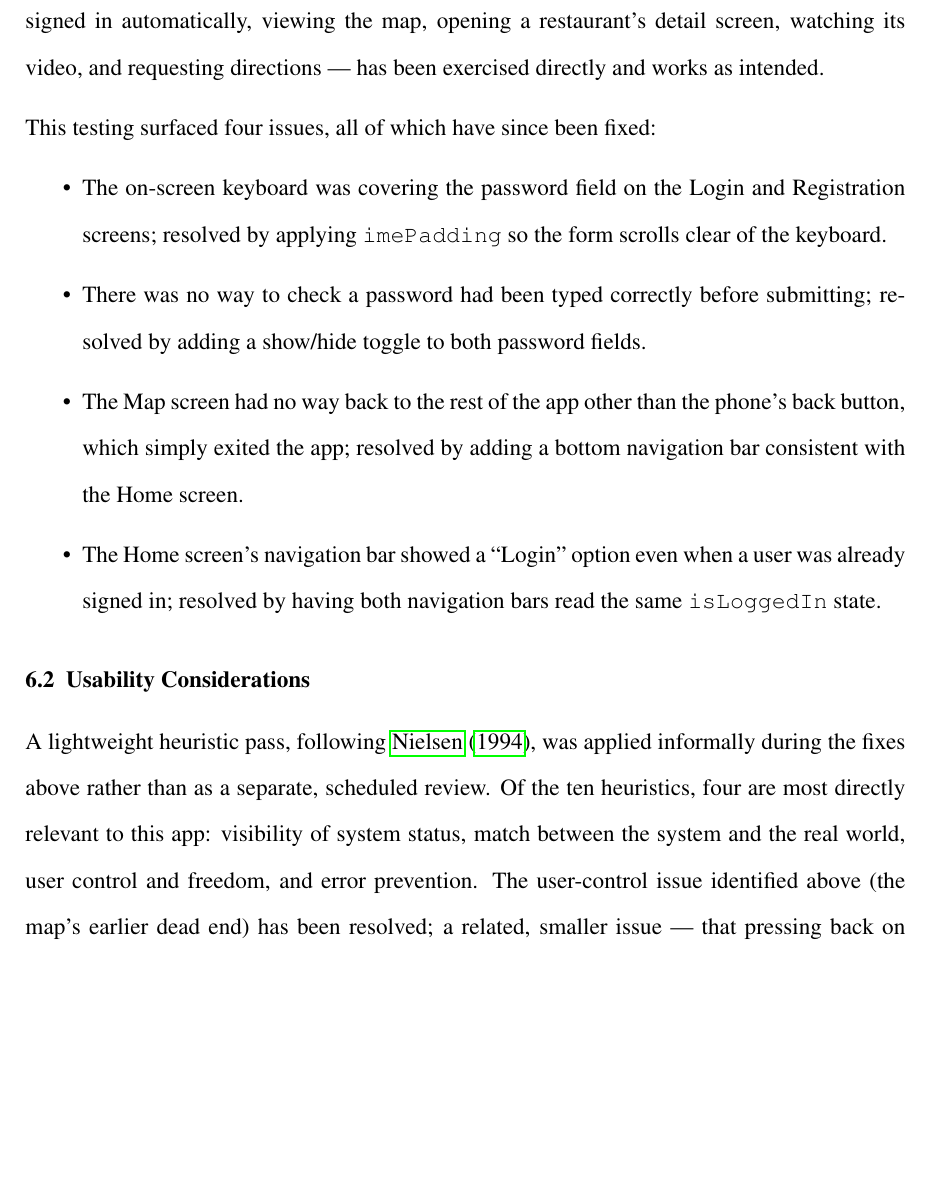
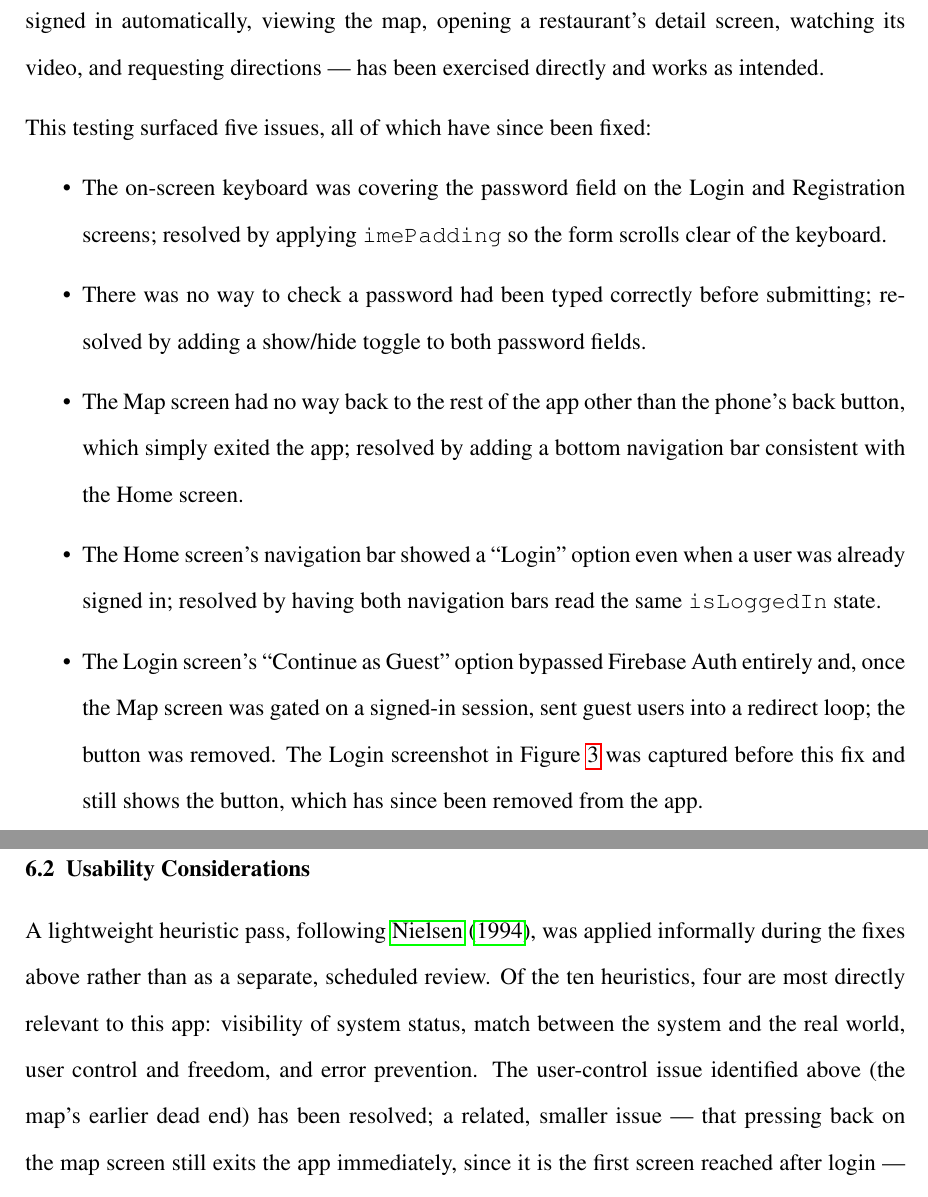
Before and after one commit to NageWC1/spot-to-go, a LaTeX document (final report/Spot_To_Go_Final_Report.tex): part of page 12 of 16 before the commit and two parts of pages 12 and 13 of 17 after it, the two joined at a grey line, cut so that both start at the same text, the shorter picture padded with empty space. Compiled offline with pdfLaTeX.

Commit message:
fix: swap mislabeled Register/Contact Us screenshots, commit Firebase config
The final report's screenshot gallery had these two files swapped: the
image saved as "registration page.jpeg" was actually the Contact Us
screen, and "contact us page.jpeg" was actually the Register screen.
This made the compiled report look like the registration/auth work was
missing when it was never lost — just mislabeled on disk.

Also note in the Testing section that the Login screenshot predates the
removal of the broken "Continue as Guest" button (see commit 09e6a23),
and commit google-services.json, which was never in version control
even though Firebase Auth depends on it to build.

Co-Authored-By: Claude Sonnet 5 <noreply@anthropic.com>

```diff
--- a/final report/Spot_To_Go_Final_Report.tex
+++ b/final report/Spot_To_Go_Final_Report.tex
@@ -247,12 +247,13 @@ Four implementation choices depart from the proposal, summarised here for transp
 
 Testing to date has been carried out informally on a physical Android device rather than through the structured, objective-by-objective test plan proposed earlier, and this remains an open task noted in Section 8. That said, the core flow — opening the app, registering an account, being signed in automatically, viewing the map, opening a restaurant's detail screen, watching its video, and requesting directions — has been exercised directly and works as intended.
 
-This testing surfaced four issues, all of which have since been fixed:
+This testing surfaced five issues, all of which have since been fixed:
 \begin{itemize}
     \item The on-screen keyboard was covering the password field on the Login and Registration screens; resolved by applying \texttt{imePadding} so the form scrolls clear of the keyboard.
     \item There was no way to check a password had been typed correctly before submitting; resolved by adding a show/hide toggle to both password fields.
     \item The Map screen had no way back to the rest of the app other than the phone's back button, which simply exited the app; resolved by adding a bottom navigation bar consistent with the Home screen.
     \item The Home screen's navigation bar showed a ``Login'' option even when a user was already signed in; resolved by having both navigation bars read the same \texttt{isLoggedIn} state.
+    \item The Login screen's ``Continue as Guest'' option bypassed Firebase Auth entirely and, once the Map screen was gated on a signed-in session, sent guest users into a redirect loop; the button was removed. The Login screenshot in Figure~\ref{fig:screens} was captured before this fix and still shows the button, which has since been removed from the app.
 \end{itemize}
 
 \subsection{Usability Considerations}
```
Also changed, not shown: final report/images/contact us page.jpeg, final report/images/registration page.jpeg, 2 other files.
